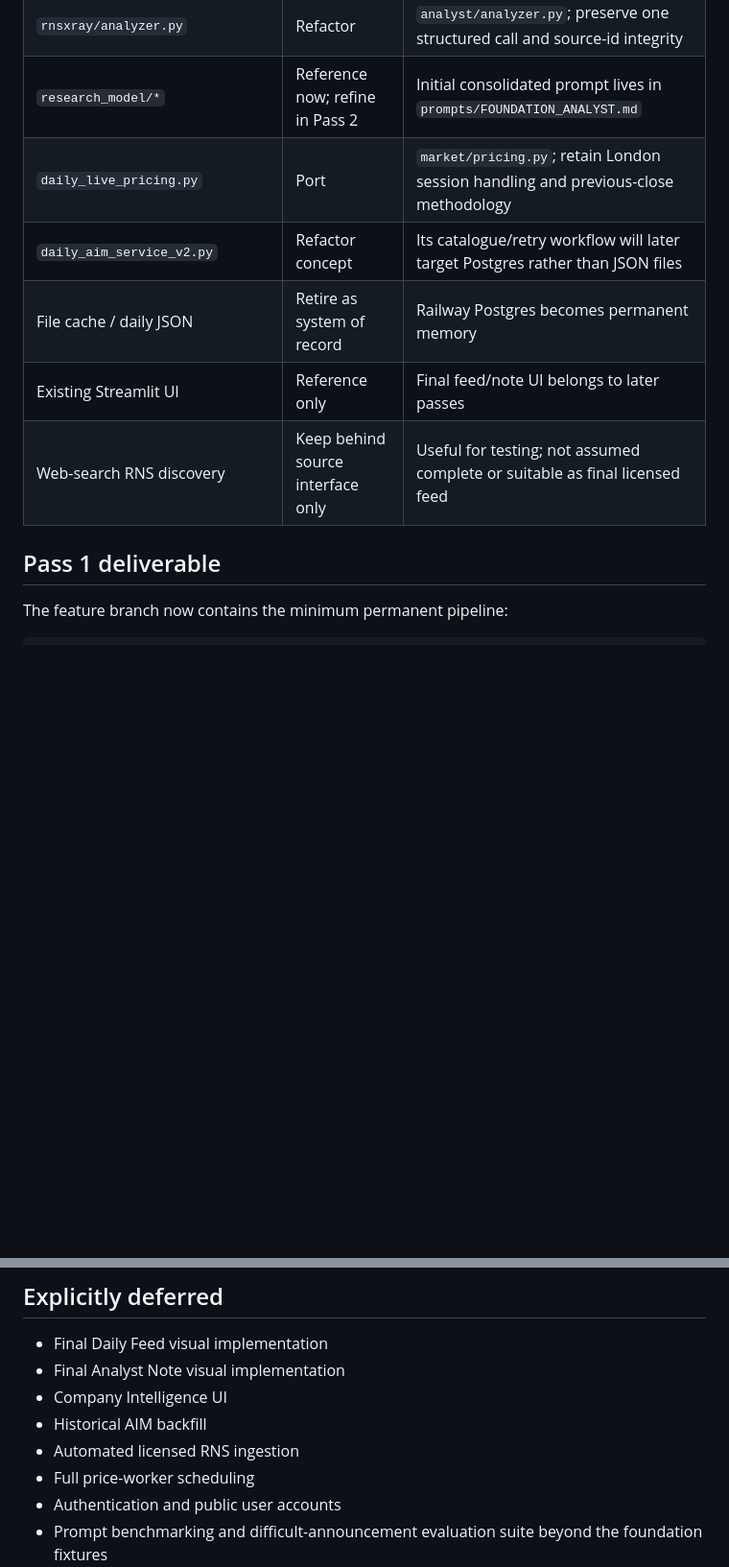
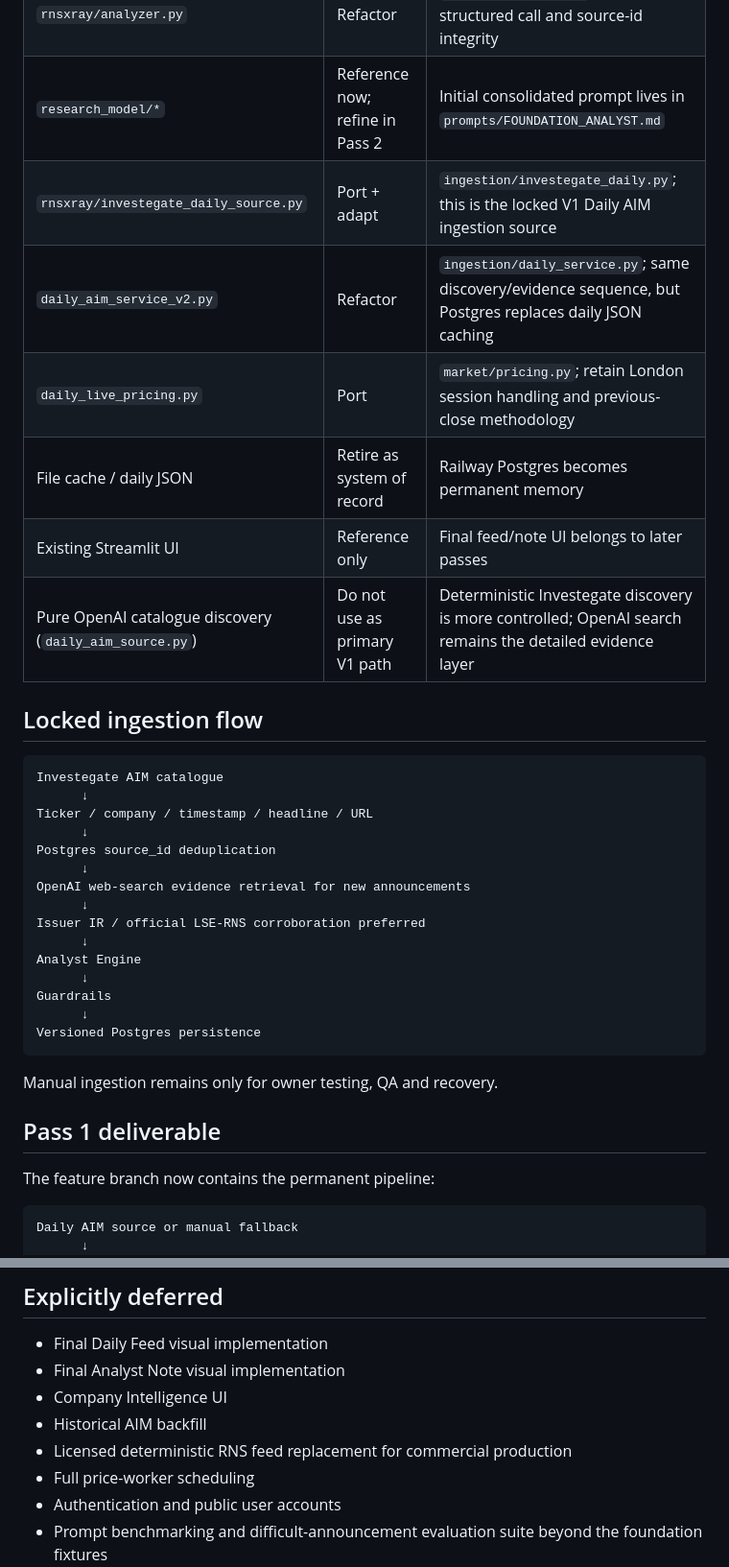
Before and after one commit to smallcapsbigbags/smallcaps-ai, a Markdown page: docs/PASS-1-AUDIT.md, 2 parts joined by grey strips. Shown at 96% size. GitHub-like rendering; blank space fills up the shorter version.

Commit message:
Correct audit for locked Daily AIM source

````diff
--- a/docs/PASS-1-AUDIT.md
+++ b/docs/PASS-1-AUDIT.md
@@ -29,17 +29,42 @@ The existing repository is a static visual prototype. Its HTML, research example
 | `rnsxray/context_selector.py` | Port | `analyst/context_selector.py`; no vector database required |
 | `rnsxray/analyzer.py` | Refactor | `analyst/analyzer.py`; preserve one structured call and source-id integrity |
 | `research_model/*` | Reference now; refine in Pass 2 | Initial consolidated prompt lives in `prompts/FOUNDATION_ANALYST.md` |
+| `rnsxray/investegate_daily_source.py` | Port + adapt | `ingestion/investegate_daily.py`; this is the locked V1 Daily AIM ingestion source |
+| `daily_aim_service_v2.py` | Refactor | `ingestion/daily_service.py`; same discovery/evidence sequence, but Postgres replaces daily JSON caching |
 | `daily_live_pricing.py` | Port | `market/pricing.py`; retain London session handling and previous-close methodology |
-| `daily_aim_service_v2.py` | Refactor concept | Its catalogue/retry workflow will later target Postgres rather than JSON files |
 | File cache / daily JSON | Retire as system of record | Railway Postgres becomes permanent memory |
 | Existing Streamlit UI | Reference only | Final feed/note UI belongs to later passes |
-| Web-search RNS discovery | Keep behind source interface only | Useful for testing; not assumed complete or suitable as final licensed feed |
+| Pure OpenAI catalogue discovery (`daily_aim_source.py`) | Do not use as primary V1 path | Deterministic Investegate discovery is more controlled; OpenAI search remains the detailed evidence layer |
+
+## Locked ingestion flow
+
+```text
+Investegate AIM catalogue
+      ↓
+Ticker / company / timestamp / headline / URL
+      ↓
+Postgres source_id deduplication
+      ↓
+OpenAI web-search evidence retrieval for new announcements
+      ↓
+Issuer IR / official LSE-RNS corroboration preferred
+      ↓
+Analyst Engine
+      ↓
+Guardrails
+      ↓
+Versioned Postgres persistence
+```
+
+Manual ingestion remains only for owner testing, QA and recovery.
 
 ## Pass 1 deliverable
 
-The feature branch now contains the minimum permanent pipeline:
+The feature branch now contains the permanent pipeline:
 
 ```text
+Daily AIM source or manual fallback
+      ↓
 AnnouncementInput
       ↓
 Relevant prior company context
@@ -65,7 +90,7 @@ Versioned Postgres records
 - Final Analyst Note visual implementation
 - Company Intelligence UI
 - Historical AIM backfill
-- Automated licensed RNS ingestion
+- Licensed deterministic RNS feed replacement for commercial production
 - Full price-worker scheduling
 - Authentication and public user accounts
 - Prompt benchmarking and difficult-announcement evaluation suite beyond the foundation fixtures
````
